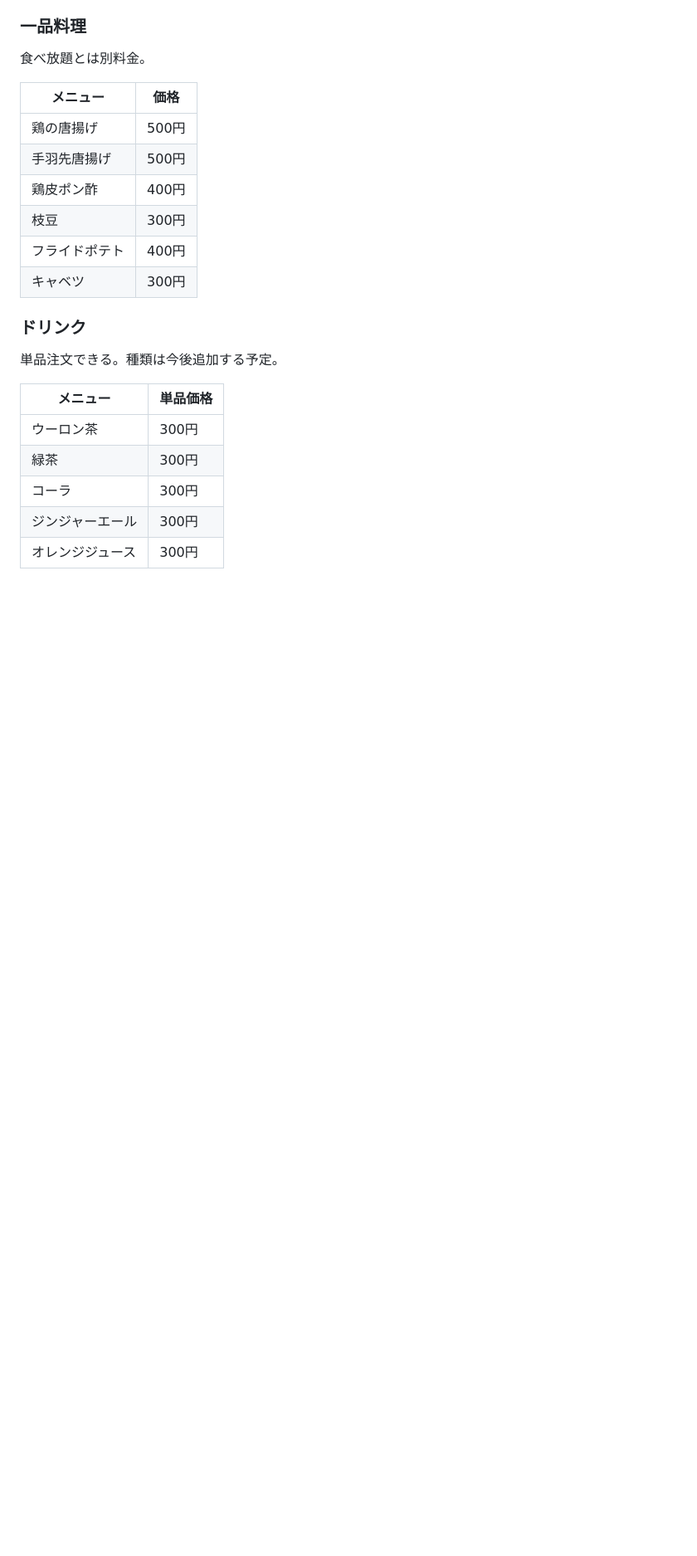
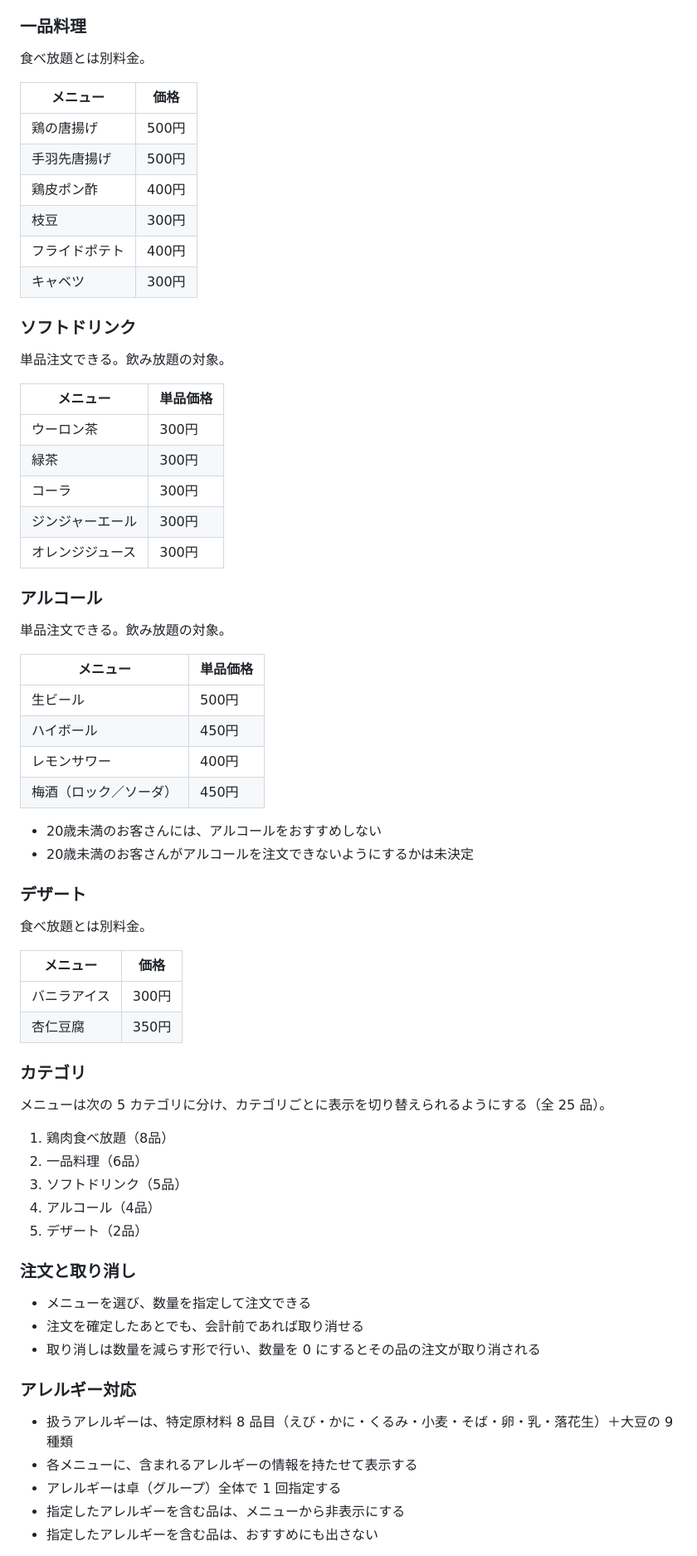
Before and after one commit to kdt26aie40009-max/restaurant-order, a Markdown page: CLAUDE.md, the part around one of its changes. Shown at 83% size. GitHub-like rendering; blank space fills up the shorter version.

```diff
--- a/CLAUDE.md
+++ b/CLAUDE.md
@@ -60,9 +63,9 @@
 | フライドポテト | 400円 |
 | キャベツ | 300円 |
 
-### ドリンク
+### ソフトドリンク
 
-単品注文できる。種類は今後追加する予定。
+単品注文できる。飲み放題の対象。
 
 | メニュー | 単品価格 |
 |---|---|
@@ -72,3 +75,50 @@
 | ジンジャーエール | 300円 |
 | オレンジジュース | 300円 |
 
+### アルコール
+
+単品注文できる。飲み放題の対象。
+
+| メニュー | 単品価格 |
+|---|---|
+| 生ビール | 500円 |
+| ハイボール | 450円 |
+| レモンサワー | 400円 |
+| 梅酒（ロック／ソーダ） | 450円 |
+
+- 20歳未満のお客さんには、アルコールをおすすめしない
+- 20歳未満のお客さんがアルコールを注文できないようにするかは未決定
+
+### デザート
+
+食べ放題とは別料金。
+
+| メニュー | 価格 |
+|---|---|
+| バニラアイス | 300円 |
+| 杏仁豆腐 | 350円 |
+
+### カテゴリ
+
+メニューは次の 5 カテゴリに分け、カテゴリごとに表示を切り替えられるようにする（全 25 品）。
+
+1. 鶏肉食べ放題（8品）
+2. 一品料理（6品）
+3. ソフトドリンク（5品）
+4. アルコール（4品）
+5. デザート（2品）
+
+### 注文と取り消し
+
+- メニューを選び、数量を指定して注文できる
+- 注文を確定したあとでも、会計前であれば取り消せる
+- 取り消しは数量を減らす形で行い、数量を 0 にするとその品の注文が取り消される
+
+### アレルギー対応
+
+- 扱うアレルギーは、特定原材料 8 品目（えび・かに・くるみ・小麦・そば・卵・乳・落花生）＋大豆の 9 種類
+- 各メニューに、含まれるアレルギーの情報を持たせて表示する
+- アレルギーは卓（グループ）全体で 1 回指定する
+- 指定したアレルギーを含む品は、メニューから非表示にする
+- 指定したアレルギーを含む品は、おすすめにも出さない
+
```
Also changed, not shown: other parts of CLAUDE.md (+46 -13 lines).
